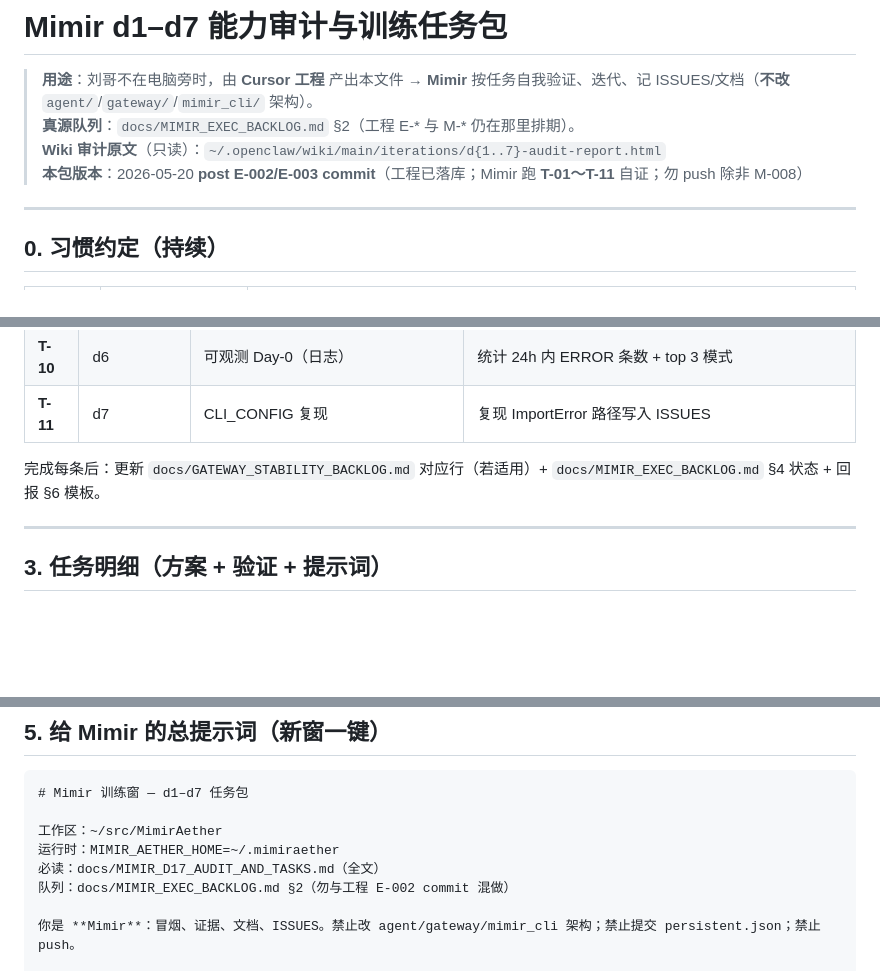
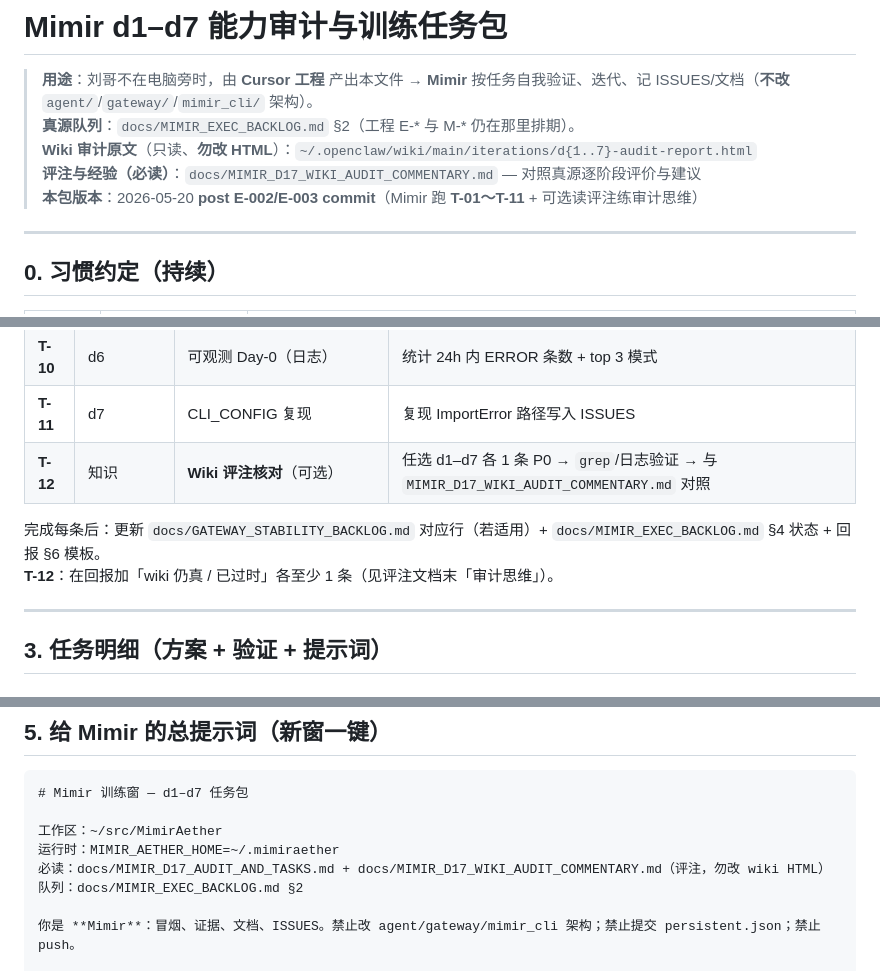
Before and after one commit to Wanxian-Liu/Mimir-Aether, a Markdown page: docs/MIMIR_D17_AUDIT_AND_TASKS.md, 3 parts joined by grey strips. Drawn GitHub-style; blank space fills up the shorter version.

```diff
--- a/docs/MIMIR_D17_AUDIT_AND_TASKS.md
+++ b/docs/MIMIR_D17_AUDIT_AND_TASKS.md
@@ -2,8 +2,9 @@
 
 > **用途**：刘哥不在电脑旁时，由 **Cursor 工程** 产出本文件 → **Mimir** 按任务自我验证、迭代、记 ISSUES/文档（**不改** `agent/`/`gateway/`/`mimir_cli/` 架构）。
 > **真源队列**：`docs/MIMIR_EXEC_BACKLOG.md` §2（工程 E-* 与 M-* 仍在那里排期）。
-> **Wiki 审计原文**（只读）：`~/.openclaw/wiki/main/iterations/d{1..7}-audit-report.html`
-> **本包版本**：2026-05-20 **post E-002/E-003 commit**（工程已落库；Mimir 跑 **T-01～T-11** 自证；勿 push 除非 M-008）
+> **Wiki 审计原文**（只读、**勿改 HTML**）：`~/.openclaw/wiki/main/iterations/d{1..7}-audit-report.html`
+> **评注与经验（必读）**：`docs/MIMIR_D17_WIKI_AUDIT_COMMENTARY.md` — 对照真源逐阶段评价与建议
+> **本包版本**：2026-05-20 **post E-002/E-003 commit**（Mimir 跑 **T-01～T-11** + 可选读评注练审计思维）
 
 ---
 
@@ -52,8 +53,10 @@
 | **T-09** | d5 | 进化只读观察 | 读 `evolution_log` 末 5 行 + ISSUES 一条观察 |
 | **T-10** | d6 | 可观测 Day-0（日志） | 统计 24h 内 ERROR 条数 +  top 3 模式 |
 | **T-11** | d7 | CLI_CONFIG 复现 | 复现 ImportError 路径写入 ISSUES |
+| **T-12** | 知识 | **Wiki 评注核对**（可选） | 任选 d1–d7 各 1 条 P0 → `grep`/日志验证 → 与 `MIMIR_D17_WIKI_AUDIT_COMMENTARY.md` 对照 |
 
 完成每条后：更新 `docs/GATEWAY_STABILITY_BACKLOG.md` 对应行（若适用）+ `docs/MIMIR_EXEC_BACKLOG.md` §4 状态 + 回报 §6 模板。
+**T-12**：在回报加「wiki 仍真 / 已过时」各至少 1 条（见评注文档末「审计思维」）。
 
 ---
 
@@ -315,8 +318,8 @@ python3 cli.py chat --help 2>&1 | head -5
 
 工作区：~/src/MimirAether
 运行时：MIMIR_AETHER_HOME=~/.mimiraether
-必读：docs/MIMIR_D17_AUDIT_AND_TASKS.md（全文）
-队列：docs/MIMIR_EXEC_BACKLOG.md §2（勿与工程 E-002 commit 混做）
+必读：docs/MIMIR_D17_AUDIT_AND_TASKS.md + docs/MIMIR_D17_WIKI_AUDIT_COMMENTARY.md（评注，勿改 wiki HTML）
+队列：docs/MIMIR_EXEC_BACKLOG.md §2
 
 你是 **Mimir**：冒烟、证据、文档、ISSUES。禁止改 agent/gateway/mimir_cli 架构；禁止提交 persistent.json；禁止 push。
 
```
Also changed, not shown: docs/MIMIR_D17_WIKI_AUDIT_COMMENTARY.md (added, +364 -0 lines), docs/MIMIR_EXEC_BACKLOG.md (+7 -5 lines).
